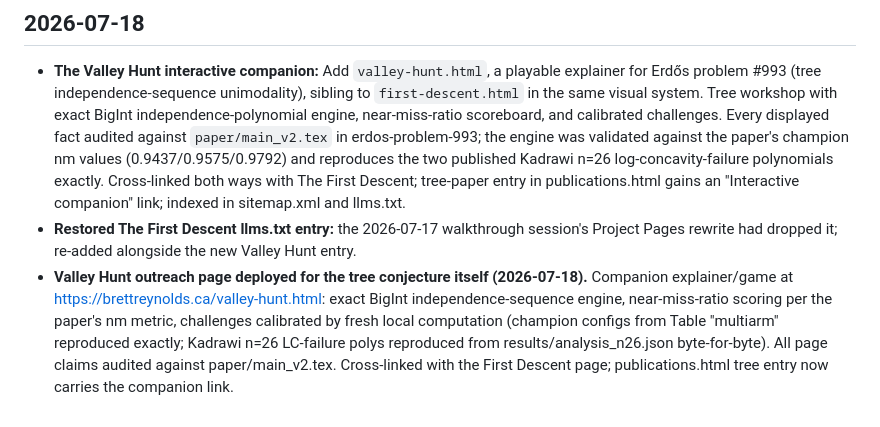
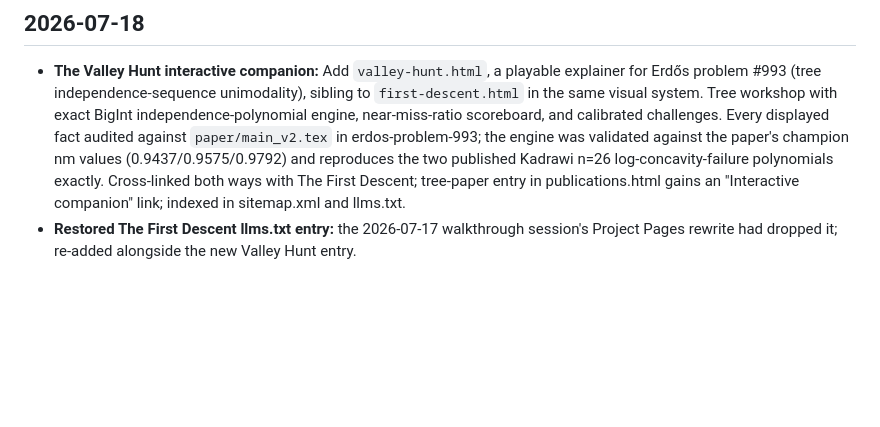
Before and after one commit to BrettRey/brettreynolds.github.io, a Markdown page: DECISIONS.md, the part around the change. GitHub-like rendering; blank space fills up the shorter version.

Commit message:
Move misplaced erdos-repo decision entry; add session note
Co-Authored-By: Claude Fable 5 <noreply@anthropic.com>

```diff
--- a/DECISIONS.md
+++ b/DECISIONS.md
@@ -39,4 +39,3 @@ Format: `## YYYY-MM-DD` then bullet points with **bold topic** and brief rationa
 
 - **The Valley Hunt interactive companion:** Add `valley-hunt.html`, a playable explainer for Erdős problem #993 (tree independence-sequence unimodality), sibling to `first-descent.html` in the same visual system. Tree workshop with exact BigInt independence-polynomial engine, near-miss-ratio scoreboard, and calibrated challenges. Every displayed fact audited against `paper/main_v2.tex` in erdos-problem-993; the engine was validated against the paper's champion nm values (0.9437/0.9575/0.9792) and reproduces the two published Kadrawi n=26 log-concavity-failure polynomials exactly. Cross-linked both ways with The First Descent; tree-paper entry in publications.html gains an "Interactive companion" link; indexed in sitemap.xml and llms.txt.
 - **Restored The First Descent llms.txt entry:** the 2026-07-17 walkthrough session's Project Pages rewrite had dropped it; re-added alongside the new Valley Hunt entry.
-- **Valley Hunt outreach page deployed for the tree conjecture itself (2026-07-18).** Companion explainer/game at https://brettreynolds.ca/valley-hunt.html: exact BigInt independence-sequence engine, near-miss-ratio scoring per the paper's nm metric, challenges calibrated by fresh local computation (champion configs from Table "multiarm" reproduced exactly; Kadrawi n=26 LC-failure polys reproduced from results/analysis_n26.json byte-for-byte). All page claims audited against paper/main_v2.tex. Cross-linked with the First Descent page; publications.html tree entry now carries the companion link.
```
Also changed, not shown: STATUS.md (+3 -0 lines).
